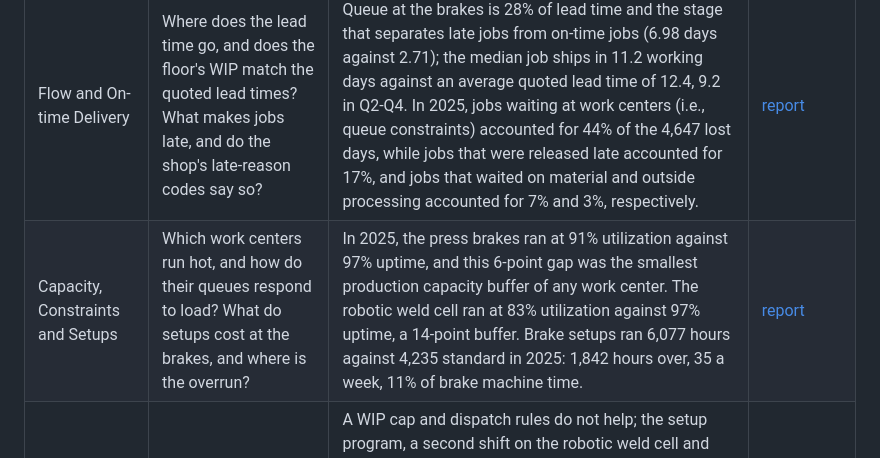
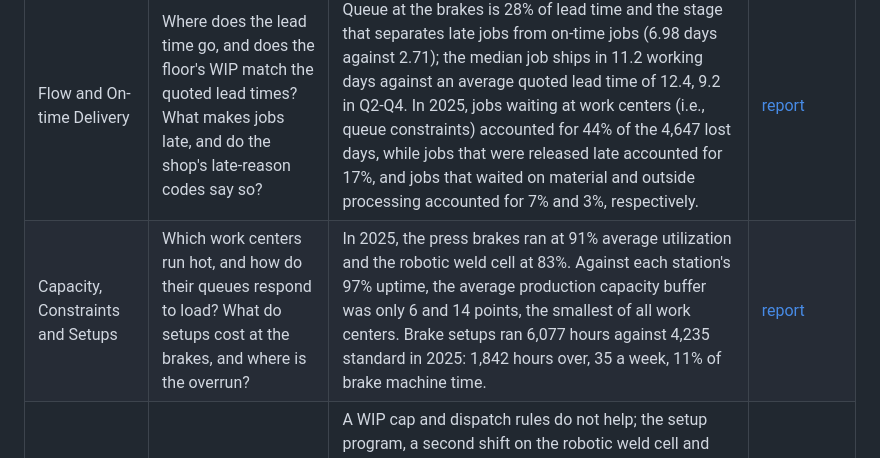
Before and after one commit to bmdvs/mfg-operations-analytics, a Markdown page: README.md, the part around the change. GitHub-like rendering.

Commit message:
Capacity report: Section 1 wording, daily floor activity and the utilization trend layout

```diff
--- a/README.md
+++ b/README.md
@@ -23,7 +23,7 @@ The engagement put the ERP order and quote records beside the MES operation time
 | Report | Question | Finding | Deliverable |
 |---|---|---|---|
 | Flow and On-time Delivery | Where does the lead time go, and does the floor's WIP match the quoted lead times? What makes jobs late, and do the shop's late-reason codes say so? | Queue at the brakes is 28% of lead time and the stage that separates late jobs from on-time jobs (6.98 days against 2.71); the median job ships in 11.2 working days against an average quoted lead time of 12.4, 9.2 in Q2-Q4. In 2025, jobs waiting at work centers (i.e., queue constraints) accounted for 44% of the 4,647 lost days, while jobs that were released late accounted for 17%, and jobs that waited on material and outside processing accounted for 7% and 3%, respectively. | [report](https://brimsystems.github.io/mfg-operations-analytics/docs/reports/lead_time_and_late_jobs.html) |
-| Capacity, Constraints and Setups | Which work centers run hot, and how do their queues respond to load? What do setups cost at the brakes, and where is the overrun? | In 2025, the press brakes ran at 91% utilization against 97% uptime, and this 6-point gap was the smallest production capacity buffer of any work center. The robotic weld cell ran at 83% utilization against 97% uptime, a 14-point buffer. Brake setups ran 6,077 hours against 4,235 standard in 2025: 1,842 hours over, 35 a week, 11% of brake machine time. | [report](https://brimsystems.github.io/mfg-operations-analytics/docs/reports/capacity_constraints_and_setups.html) |
+| Capacity, Constraints and Setups | Which work centers run hot, and how do their queues respond to load? What do setups cost at the brakes, and where is the overrun? | In 2025, the press brakes ran at 91% average utilization and the robotic weld cell at 83%. Against each station's 97% uptime, the average production capacity buffer was only 6 and 14 points, the smallest of all work centers. Brake setups ran 6,077 hours against 4,235 standard in 2025: 1,842 hours over, 35 a week, 11% of brake machine time. | [report](https://brimsystems.github.io/mfg-operations-analytics/docs/reports/capacity_constraints_and_setups.html) |
 | Options Tested | Do release control and dispatch rules help, and what does? Do the capital options pay back? | A WIP cap and dispatch rules do not help; the setup program, a second shift on the robotic weld cell and planned Saturdays from November through February take the year to 88.0% on time, up 6.0 points (5.0 to 6.9), and Q2-Q4 to 91.8%. On overtime and labor alone no option pays back within the 7-year horizon, and the no-capital package is net negative ($70,000 a year, the weld cell's second shift). With half the released brake hours sold, the robotic cell pays back in 1.6 years, the tool changer on B3 in 3.9, the laser tower not at all. | [report](https://brimsystems.github.io/mfg-operations-analytics/docs/reports/options_tested.html) |
 | Quoting and Early Warning from Load | What lead time should be quoted, and what wins quotes? Which weekly measures move before on-time delivery does? | The fixed quote is met on 53.0% of non-rush jobs for the year and 70.5% in Q2-Q4; a quote by routing class and brake backlog at release, never below the fixed quote, is met on 67.0% and 82.1% out of sample and lengthens 43.6% and 33.9% of promised lead times. The on-time start rate correlates +0.62 with on-time delivery 1 week later, against a 95th percentile of +0.24 on shuffled series and +0.21 on shifted series. It moved before all four declines in on-time delivery; no other weekly measure leads in ordinary weeks. | [report](https://brimsystems.github.io/mfg-operations-analytics/docs/reports/quoting_and_early_warning.html) |
 
```
Also changed, not shown: docs/figures/capacity_floor_activity.png, docs/figures/capacity_utilization_trend.png, 4 other files.
